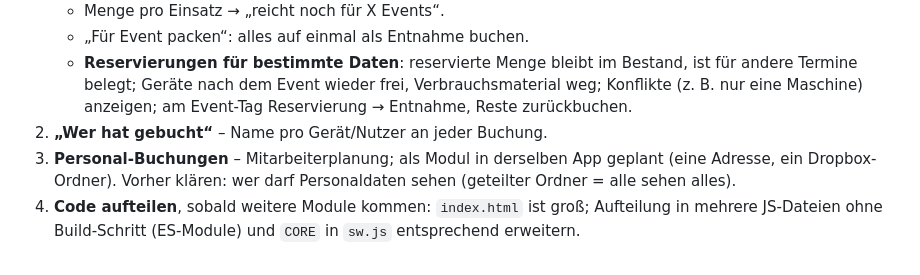
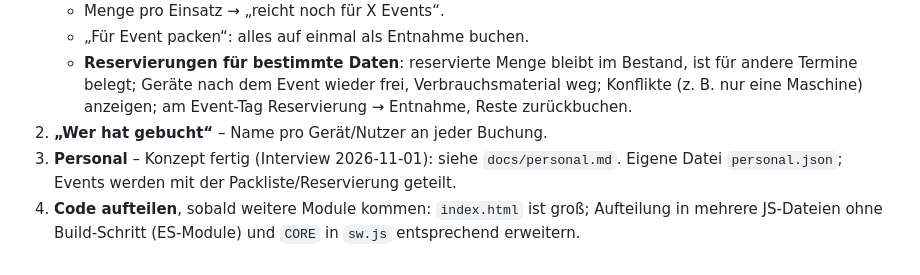
Before and after one commit to BundB-App/App, a Markdown page: CLAUDE.md, the part around the change. Drawn GitHub-style.

Commit message:
Konzept Modul Personal (docs/personal.md)
Co-Authored-By: Claude Opus 5.5 <noreply@anthropic.com>

```diff
--- a/CLAUDE.md
+++ b/CLAUDE.md
@@ -104,5 +104,5 @@ pdf.js 3.11.174 (cdnjs), tesseract.js 5.1.1 (jsDelivr, Sprache `deu`), SheetJS x
    - „Für Event packen“: alles auf einmal als Entnahme buchen.
    - **Reservierungen für bestimmte Daten**: reservierte Menge bleibt im Bestand, ist für andere Termine belegt; Geräte nach dem Event wieder frei, Verbrauchsmaterial weg; Konflikte (z. B. nur eine Maschine) anzeigen; am Event-Tag Reservierung → Entnahme, Reste zurückbuchen.
 2. **„Wer hat gebucht“** – Name pro Gerät/Nutzer an jeder Buchung.
-3. **Personal-Buchungen** – Mitarbeiterplanung; als Modul in derselben App geplant (eine Adresse, ein Dropbox-Ordner). Vorher klären: wer darf Personaldaten sehen (geteilter Ordner = alle sehen alles).
+3. **Personal** – Konzept fertig (Interview 2026-11-01): siehe `docs/personal.md`. Eigene Datei `personal.json`; Events werden mit der Packliste/Reservierung geteilt.
 4. **Code aufteilen**, sobald weitere Module kommen: `index.html` ist groß; Aufteilung in mehrere JS-Dateien ohne Build-Schritt (ES-Module) und `CORE` in `sw.js` entsprechend erweitern.
```
Also changed, not shown: docs/personal.md (added, +68 -0 lines).
